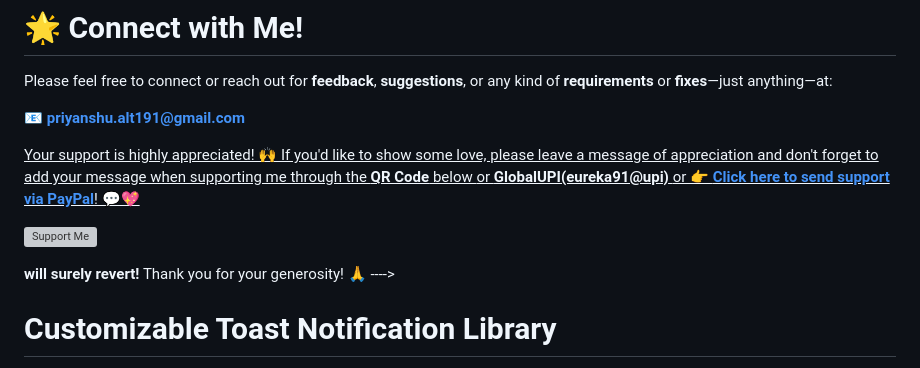
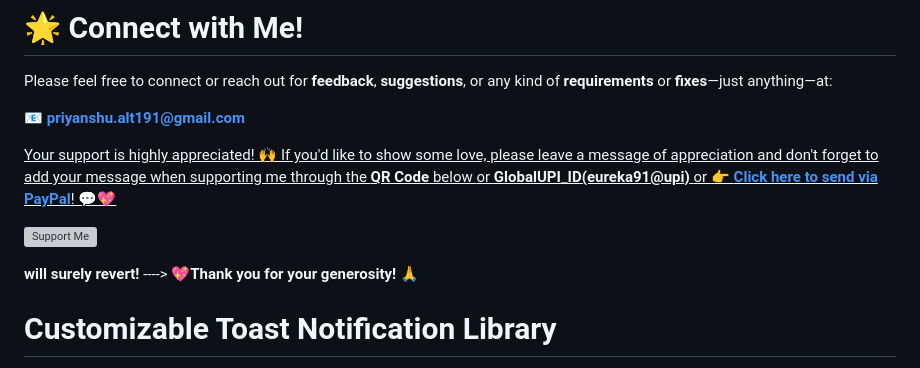
Before and after one commit to sammy-cool/customizable-toast-notification, a Markdown page: README.md, the part around the change. Drawn GitHub-style; grey boxes are pictures that could not be loaded.

```diff
--- a/README.md
+++ b/README.md
@@ -6,16 +6,16 @@ Please feel free to connect or reach out for **feedback**, **suggestions**, or a
 
 <u>Your support is highly appreciated! 🙌 If you'd like to show some love, please leave a message of appreciation and don't forget to add your message when supporting me through the **QR Code** below
 or
-**GlobalUPI(eureka91@upi)**
+**GlobalUPI_ID(eureka91@upi)**
 or
-**👉 [Click here to send support via PayPal](paypal.me/priyanshupatel1)**! 💬💖
+**👉 [Click here to send via PayPal](https://paypal.me/priyanshupatel1)**! 💬💖
 </u>
 
 ![Support Me](https://github.com/sammy-cool/support_qr/blob/eb14a600e04dc48dacab11e22cd28f18a31f7a12/support_qr.png)
 
 **will surely revert!**
-Thank you for your generosity! 🙏
 ---->
+**💖Thank you for your generosity!** 🙏
 
 # Customizable Toast Notification Library
 
```
